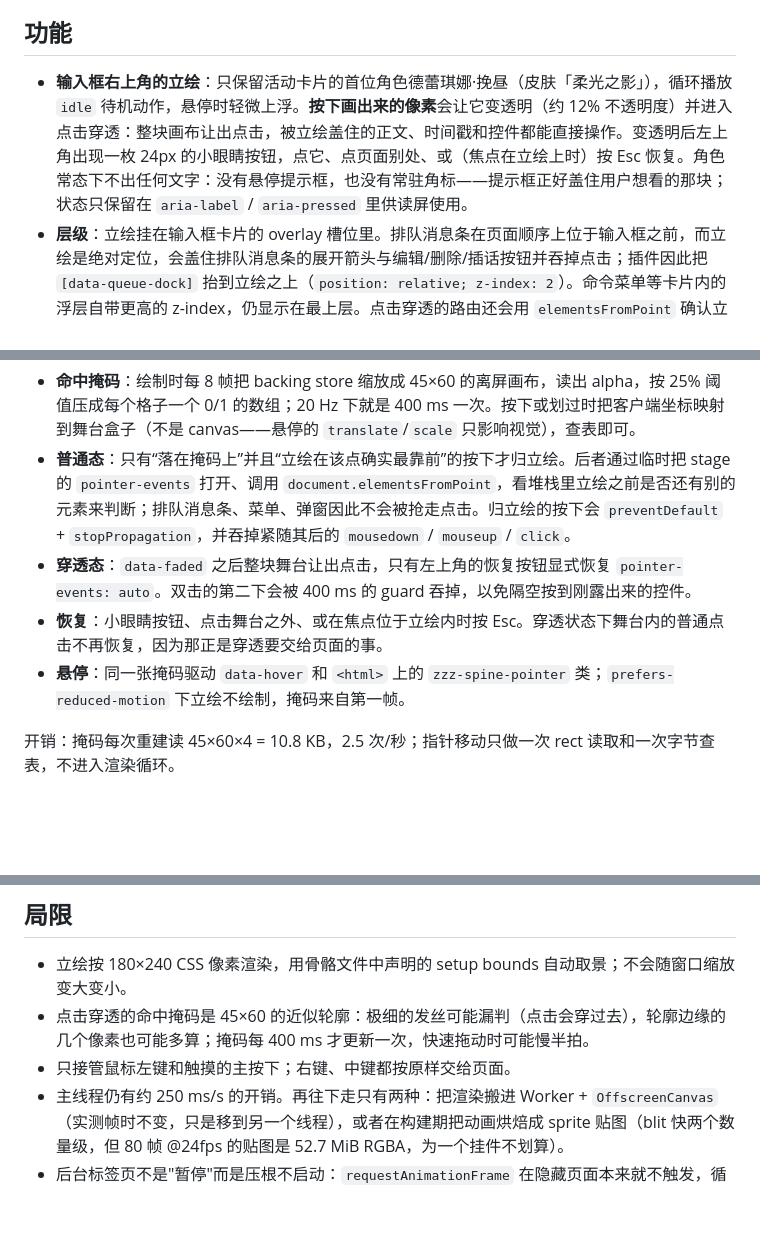
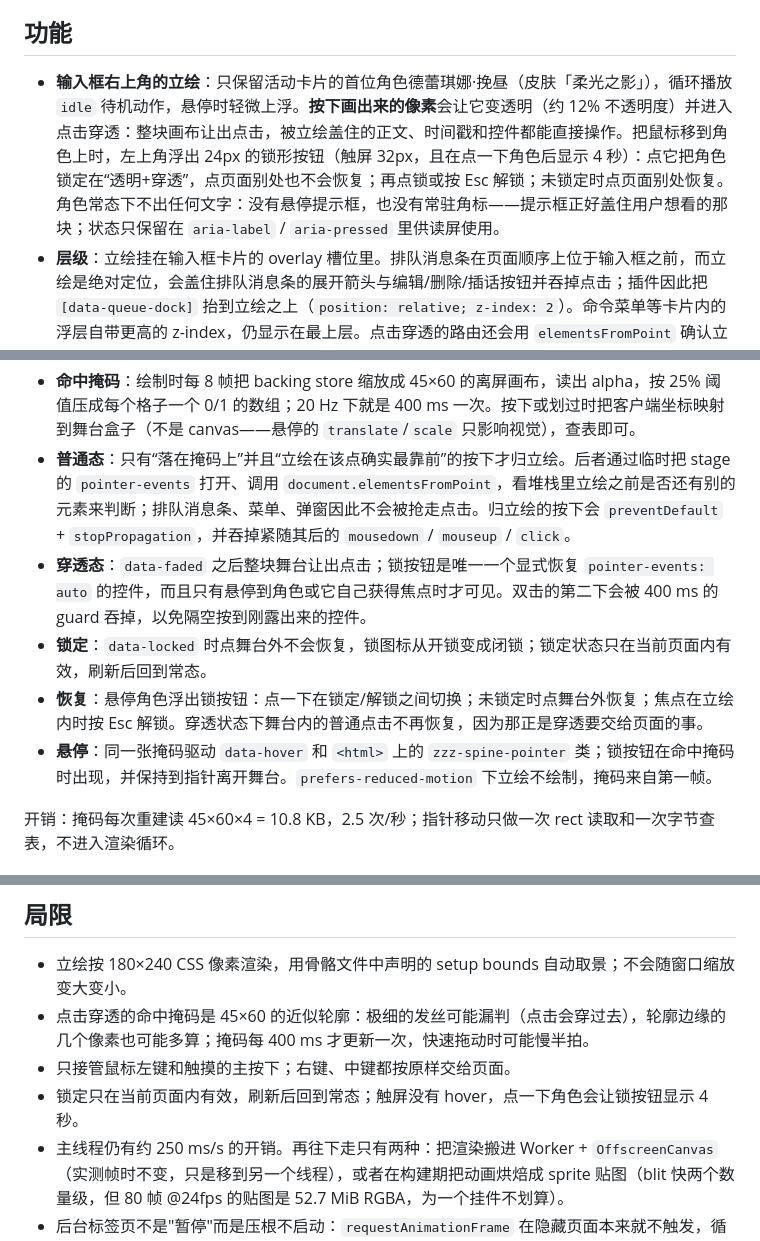
Before and after one commit to a285292107s/dsh-wanzhou, a Markdown page: docs/DETAIL.md, 3 parts joined by grey strips. GitHub-like rendering; blank space fills up the shorter version.

```diff
--- a/docs/DETAIL.md
+++ b/docs/DETAIL.md
@@ -4,7 +4,7 @@ README 里被裁掉的实现细节都在这里：路由与缓存的取舍、帧
 
 ## 功能
 
-- **输入框右上角的立绘**：只保留活动卡片的首位角色德蕾琪娜·挽昼（皮肤「柔光之影」），循环播放 `idle` 待机动作，悬停时轻微上浮。**按下画出来的像素**会让它变透明（约 12% 不透明度）并进入点击穿透：整块画布让出点击，被立绘盖住的正文、时间戳和控件都能直接操作。变透明后左上角出现一枚 24px 的小眼睛按钮，点它、点页面别处、或（焦点在立绘上时）按 Esc 恢复。角色常态下不出任何文字：没有悬停提示框，也没有常驻角标——提示框正好盖住用户想看的那块；状态只保留在 `aria-label` / `aria-pressed` 里供读屏使用。
+- **输入框右上角的立绘**：只保留活动卡片的首位角色德蕾琪娜·挽昼（皮肤「柔光之影」），循环播放 `idle` 待机动作，悬停时轻微上浮。**按下画出来的像素**会让它变透明（约 12% 不透明度）并进入点击穿透：整块画布让出点击，被立绘盖住的正文、时间戳和控件都能直接操作。把鼠标移到角色上时，左上角浮出 24px 的锁形按钮（触屏 32px，且在点一下角色后显示 4 秒）：点它把角色锁定在“透明+穿透”，点页面别处也不会恢复；再点锁或按 Esc 解锁；未锁定时点页面别处恢复。角色常态下不出任何文字：没有悬停提示框，也没有常驻角标——提示框正好盖住用户想看的那块；状态只保留在 `aria-label` / `aria-pressed` 里供读屏使用。
 - **层级**：立绘挂在输入框卡片的 overlay 槽位里。排队消息条在页面顺序上位于输入框之前，而立绘是绝对定位，会盖住排队消息条的展开箭头与编辑/删除/插话按钮并吞掉点击；插件因此把 `[data-queue-dock]` 抬到立绘之上（`position: relative; z-index: 2`）。命令菜单等卡片内的浮层自带更高的 z-index，仍显示在最上层。点击穿透的路由还会用 `elementsFromPoint` 确认立绘在该点确实画在最上层，所以即使有条目浮在立绘上方，点击也不归立绘。
 - **出现在所有会话**：挂件挂在输入框卡片的 overlay 槽位，因此每个会话（包括新建会话的空白页）的输入框右上角都能看到角色。空白页本身保持 DSH 原样，不再铺背景。
 - **运行中的小黄花**：会话跑起来时，Chat 会在轮次末尾显示「深度求索中，用时 …」；插件把这句话改写成「罗塞塔数据解算中，用时 …」，并把它前面那只鲸鱼尾巴换成活动页里旋转的小黄花。花朵取 `levels_hua` Spine 的 `a1` 帧，只还原了其中的旋转：`rotateSpeed = -0.3`，即顺时针 3.33 秒一圈（原引擎还叠了 x 方向摆动与缩放脉冲，在图标尺寸下只会读成抖动，所以没有搬）。鲸鱼所在的 14px 方框尺寸与位置都不动，所以行高和计时文本不会产生任何位移；`prefers-reduced-motion` 下停转并保留一帧静止画面。背景始终被裁到 border-box，因此用 `background-size: contain` 保证整朵花都在方框内——溢出会把花瓣切掉。
@@ -23,9 +23,10 @@ README 里被裁掉的实现细节都在这里：路由与缓存的取舍、帧
 
 - **命中掩码**：绘制时每 8 帧把 backing store 缩放成 45×60 的离屏画布，读出 alpha，按 25% 阈值压成每个格子一个 0/1 的数组；20 Hz 下就是 400 ms 一次。按下或划过时把客户端坐标映射到舞台盒子（不是 canvas——悬停的 `translate`/`scale` 只影响视觉），查表即可。
 - **普通态**：只有“落在掩码上”并且“立绘在该点确实最靠前”的按下才归立绘。后者通过临时把 stage 的 `pointer-events` 打开、调用 `document.elementsFromPoint`，看堆栈里立绘之前是否还有别的元素来判断；排队消息条、菜单、弹窗因此不会被抢走点击。归立绘的按下会 `preventDefault` + `stopPropagation`，并吞掉紧随其后的 `mousedown` / `mouseup` / `click`。
-- **穿透态**：`data-faded` 之后整块舞台让出点击，只有左上角的恢复按钮显式恢复 `pointer-events: auto`。双击的第二下会被 400 ms 的 guard 吞掉，以免隔空按到刚露出来的控件。
-- **恢复**：小眼睛按钮、点击舞台之外、或在焦点位于立绘内时按 Esc。穿透状态下舞台内的普通点击不再恢复，因为那正是穿透要交给页面的事。
-- **悬停**：同一张掩码驱动 `data-hover` 和 `<html>` 上的 `zzz-spine-pointer` 类；`prefers-reduced-motion` 下立绘不绘制，掩码来自第一帧。
+- **穿透态**：`data-faded` 之后整块舞台让出点击；锁按钮是唯一一个显式恢复 `pointer-events: auto` 的控件，而且只有悬停到角色或它自己获得焦点时才可见。双击的第二下会被 400 ms 的 guard 吞掉，以免隔空按到刚露出来的控件。
+- **锁定**：`data-locked` 时点舞台外不会恢复，锁图标从开锁变成闭锁；锁定状态只在当前页面内有效，刷新后回到常态。
+- **恢复**：悬停角色浮出锁按钮：点一下在锁定/解锁之间切换；未锁定时点舞台外恢复；焦点在立绘内时按 Esc 解锁。穿透状态下舞台内的普通点击不再恢复，因为那正是穿透要交给页面的事。
+- **悬停**：同一张掩码驱动 `data-hover` 和 `<html>` 上的 `zzz-spine-pointer` 类；锁按钮在命中掩码时出现，并保持到指针离开舞台。`prefers-reduced-motion` 下立绘不绘制，掩码来自第一帧。
 
 开销：掩码每次重建读 45×60×4 = 10.8 KB，2.5 次/秒；指针移动只做一次 rect 读取和一次字节查表，不进入渲染循环。
 
@@ -85,6 +86,7 @@ const FRAME_INTERVAL = 1000 / 20   // 改成 1000 / 15 会再省 25%，每步 0.
 - 立绘按 180×240 CSS 像素渲染，用骨骼文件中声明的 setup bounds 自动取景；不会随窗口缩放变大变小。
 - 点击穿透的命中掩码是 45×60 的近似轮廓：极细的发丝可能漏判（点击会穿过去），轮廓边缘的几个像素也可能多算；掩码每 400 ms 才更新一次，快速拖动时可能慢半拍。
 - 只接管鼠标左键和触摸的主按下；右键、中键都按原样交给页面。
+- 锁定只在当前页面内有效，刷新后回到常态；触屏没有 hover，点一下角色会让锁按钮显示 4 秒。
 - 主线程仍有约 250 ms/s 的开销。再往下走只有两种：把渲染搬进 Worker + `OffscreenCanvas`（实测帧时不变，只是移到另一个线程），或者在构建期把动画烘焙成 sprite 贴图（blit 快两个数量级，但 80 帧 @24fps 的贴图是 52.7 MiB RGBA，为一个挂件不划算）。
 - 后台标签页不是"暂停"而是压根不启动：`requestAnimationFrame` 在隐藏页面本来就不触发，循环自己也检查 `document.visibilityState`，从源头不排队。
 - 花朵的动画靠 CSS keyframes 驱动，与 Chat 自己那种由图片自带的动画时钟不同；因此它和其他 CSS 动画一样，后台标签页会被浏览器节流，但不会因为重挂而从头开始。
```
Also changed, not shown: README.md (+4 -3 lines), docs/images/faded.png, 6 other files.
